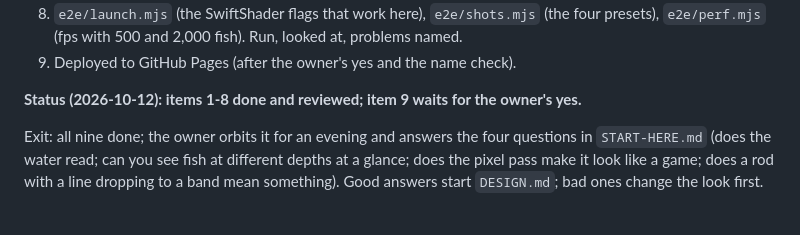
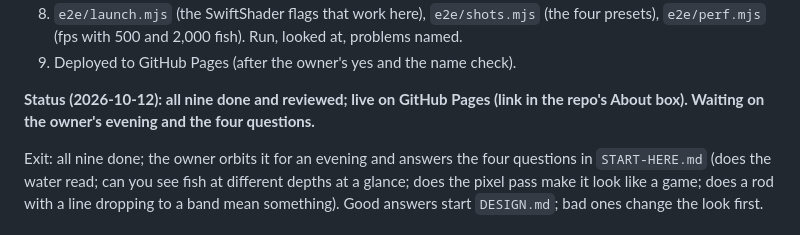
Before and after one commit to ycgNem/trotline, a Markdown page: ROADMAP.md, the part around the change. GitHub-like rendering.

```diff
--- a/ROADMAP.md
+++ b/ROADMAP.md
@@ -30,7 +30,8 @@ Prove the 3D pipeline end to end and find out whether the look works. Not the ga
    `e2e/perf.mjs` (fps with 500 and 2,000 fish). Run, looked at, problems named.
 9. Deployed to GitHub Pages (after the owner's yes and the name check).
 
-**Status (2026-10-12): items 1-8 done and reviewed; item 9 waits for the owner's yes.**
+**Status (2026-10-12): all nine done and reviewed; live on GitHub Pages (link in the repo's
+About box). Waiting on the owner's evening and the four questions.**
 
 Exit: all nine done; the owner orbits it for an evening and answers the four questions in
 `START-HERE.md` (does the water read; can you see fish at different depths at a glance; does
```
Also changed, not shown: DECISIONS.md (+5 -0 lines), PROGRESS.md (+6 -5 lines).
